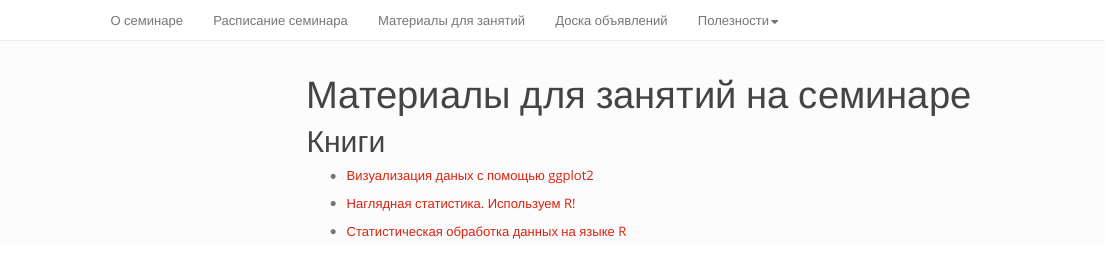
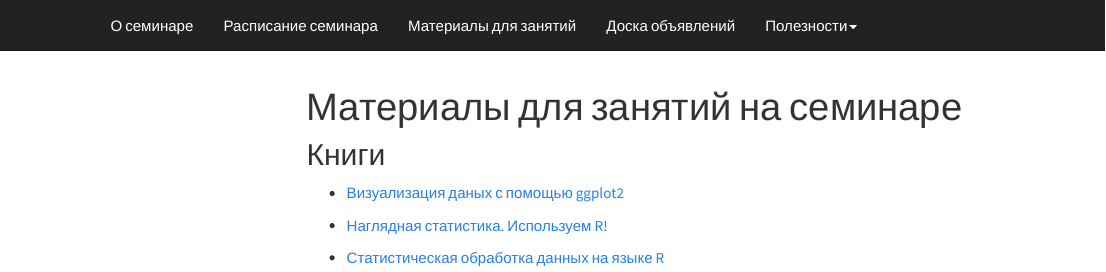
Before and after one commit to polydora/Introduction_R_and_data_viisualization, an R Markdown document (matherials.Rmd): the page in a window 1100 px wide, from its top. Rendered offline with R 4.5, knitr and Pandoc, with nearby package versions; a font, style sheet, LaTeX package, included part or bibliography that could not be used is replaced or left out; menus at the side of the page are left out.

Commit message:
Обновил стиль

```diff
--- a/matherials.Rmd
+++ b/matherials.Rmd
@@ -5,7 +5,6 @@ output:
     toc: true
     toc_float:
       collapsed: false
-    theme: simplex
     highlight: haddock
     include:
       after_body: _footer.html
```
Also changed, not shown: matherials.html.
